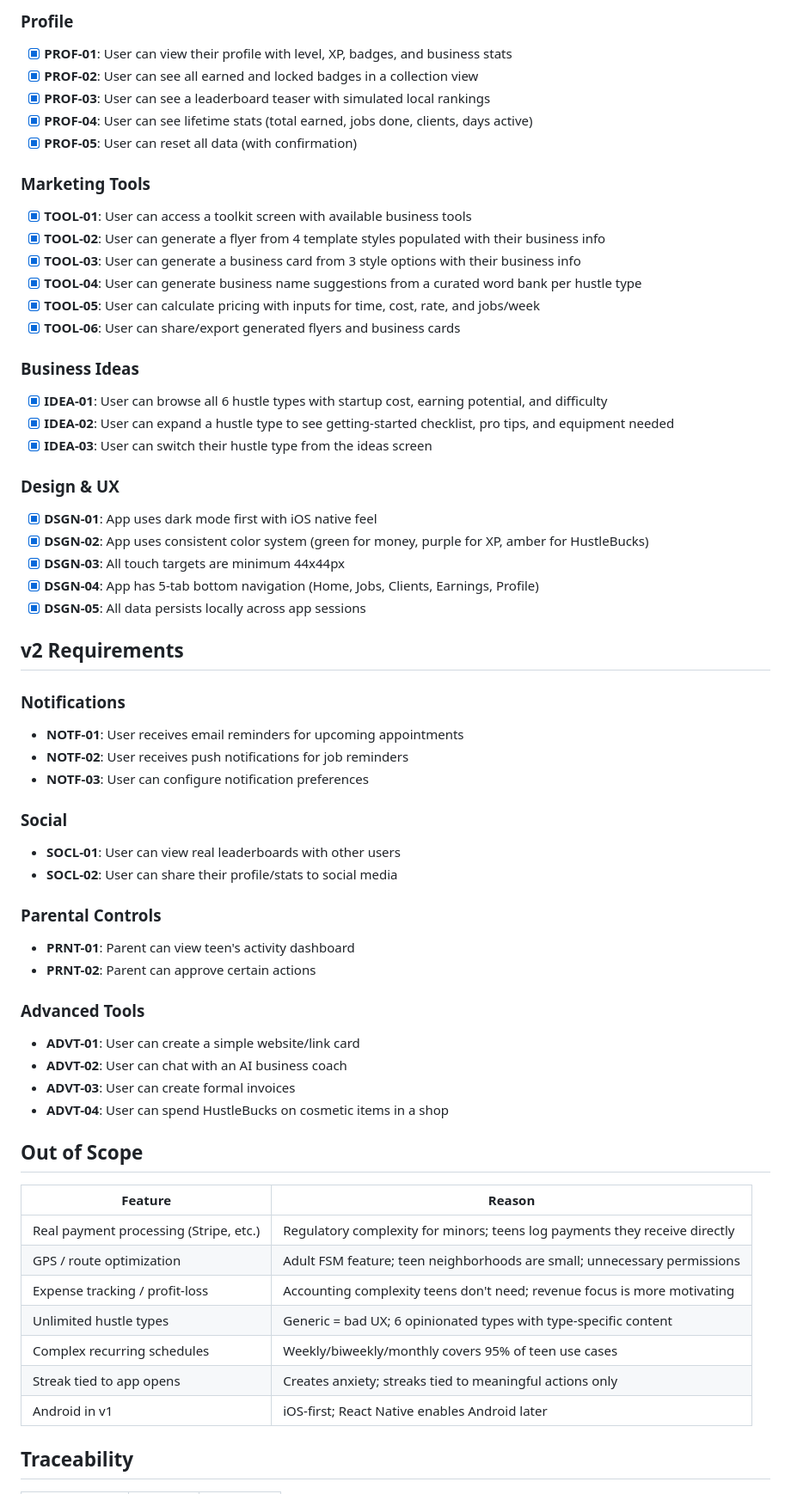
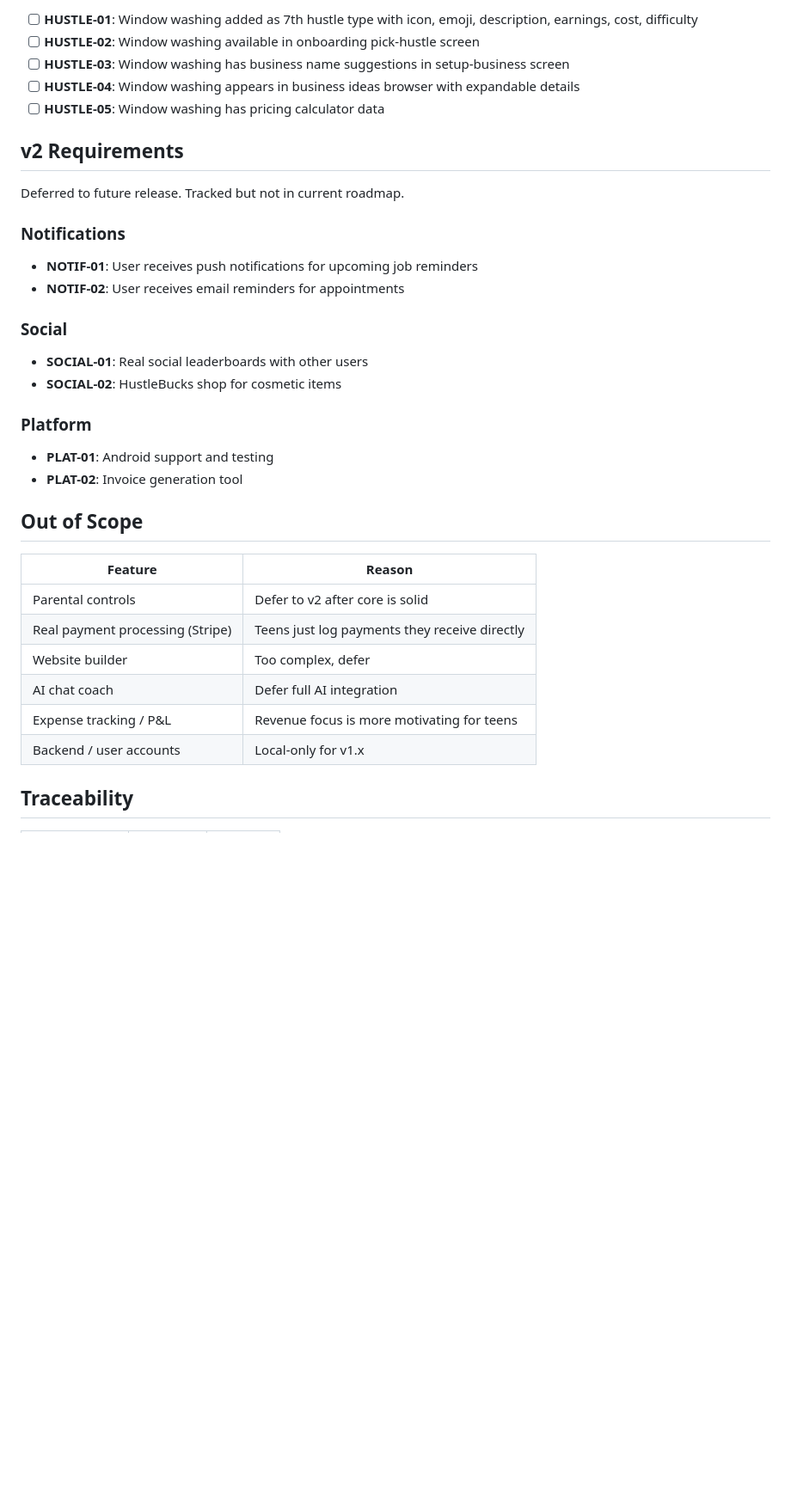
Before and after one commit to joshwiersema/HustleHub, a Markdown page: .planning/REQUIREMENTS.md, the part around one of its changes. Shown at 86% size. GitHub-like rendering; blank space fills up the shorter version.

```diff
--- a/.planning/REQUIREMENTS.md
+++ b/.planning/REQUIREMENTS.md
@@ -65,66 +35,38 @@
-### Profile
-
-- [x] **PROF-01**: User can view their profile with level, XP, badges, and business stats
-- [x] **PROF-02**: User can see all earned and locked badges in a collection view
-- [x] **PROF-03**: User can see a leaderboard teaser with simulated local rankings
-- [x] **PROF-04**: User can see lifetime stats (total earned, jobs done, clients, days active)
-- [x] **PROF-05**: User can reset all data (with confirmation)
-
-### Marketing Tools
-
-- [x] **TOOL-01**: User can access a toolkit screen with available business tools
-- [x] **TOOL-02**: User can generate a flyer from 4 template styles populated with their business info
-- [x] **TOOL-03**: User can generate a business card from 3 style options with their business info
-- [x] **TOOL-04**: User can generate business name suggestions from a curated word bank per hustle type
-- [x] **TOOL-05**: User can calculate pricing with inputs for time, cost, rate, and jobs/week
-- [x] **TOOL-06**: User can share/export generated flyers and business cards
-
-### Business Ideas
-
-- [x] **IDEA-01**: User can browse all 6 hustle types with startup cost, earning potential, and difficulty
-- [x] **IDEA-02**: User can expand a hustle type to see getting-started checklist, pro tips, and equipment needed
-- [x] **IDEA-03**: User can switch their hustle type from the ideas screen
-
-### Design & UX
-
-- [x] **DSGN-01**: App uses dark mode first with iOS native feel
-- [x] **DSGN-02**: App uses consistent color system (green for money, purple for XP, amber for HustleBucks)
-- [x] **DSGN-03**: All touch targets are minimum 44x44px
-- [x] **DSGN-04**: App has 5-tab bottom navigation (Home, Jobs, Clients, Earnings, Profile)
-- [x] **DSGN-05**: All data persists locally across app sessions
+- [ ] **HUSTLE-01**: Window washing added as 7th hustle type with icon, emoji, description, earnings, cost, difficulty
+- [ ] **HUSTLE-02**: Window washing available in onboarding pick-hustle screen
+- [ ] **HUSTLE-03**: Window washing has business name suggestions in setup-business screen
+- [ ] **HUSTLE-04**: Window washing appears in business ideas browser with expandable details
+- [ ] **HUSTLE-05**: Window washing has pricing calculator data
 
 ## v2 Requirements
 
+Deferred to future release. Tracked but not in current roadmap.
+
 ### Notifications
-- **NOTF-01**: User receives email reminders for upcoming appointments
-- **NOTF-02**: User receives push notifications for job reminders
-- **NOTF-03**: User can configure notification preferences
+
+- **NOTIF-01**: User receives push notifications for upcoming job reminders
+- **NOTIF-02**: User receives email reminders for appointments
 
 ### Social
-- **SOCL-01**: User can view real leaderboards with other users
-- **SOCL-02**: User can share their profile/stats to social media
 
-### Parental Controls
-- **PRNT-01**: Parent can view teen's activity dashboard
-- **PRNT-02**: Parent can approve certain actions
+- **SOCIAL-01**: Real social leaderboards with other users
+- **SOCIAL-02**: HustleBucks shop for cosmetic items
 
-### Advanced Tools
-- **ADVT-01**: User can create a simple website/link card
-- **ADVT-02**: User can chat with an AI business coach
-- **ADVT-03**: User can create formal invoices
-- **ADVT-04**: User can spend HustleBucks on cosmetic items in a shop
+### Platform
+
+- **PLAT-01**: Android support and testing
+- **PLAT-02**: Invoice generation tool
 
 ## Out of Scope
 
 | Feature | Reason |
 |---------|--------|
-| Real payment processing (Stripe, etc.) | Regulatory complexity for minors; teens log payments they receive directly |
-| GPS / route optimization | Adult FSM feature; teen neighborhoods are small; unnecessary permissions |
-| Expense tracking / profit-loss | Accounting complexity teens don't need; revenue focus is more motivating |
-| Unlimited hustle types | Generic = bad UX; 6 opinionated types with type-specific content |
-| Complex recurring schedules | Weekly/biweekly/monthly covers 95% of teen use cases |
-| Streak tied to app opens | Creates anxiety; streaks tied to meaningful actions only |
-| Android in v1 | iOS-first; React Native enables Android later |
+| Parental controls | Defer to v2 after core is solid |
+| Real payment processing (Stripe) | Teens just log payments they receive directly |
+| Website builder | Too complex, defer |
+| AI chat coach | Defer full AI integration |
+| Expense tracking / P&L | Revenue focus is more motivating for teens |
+| Backend / user accounts | Local-only for v1.x |
 
 ## Traceability
 
```
Also changed, not shown: other parts of .planning/REQUIREMENTS.md (+50 -121 lines).
